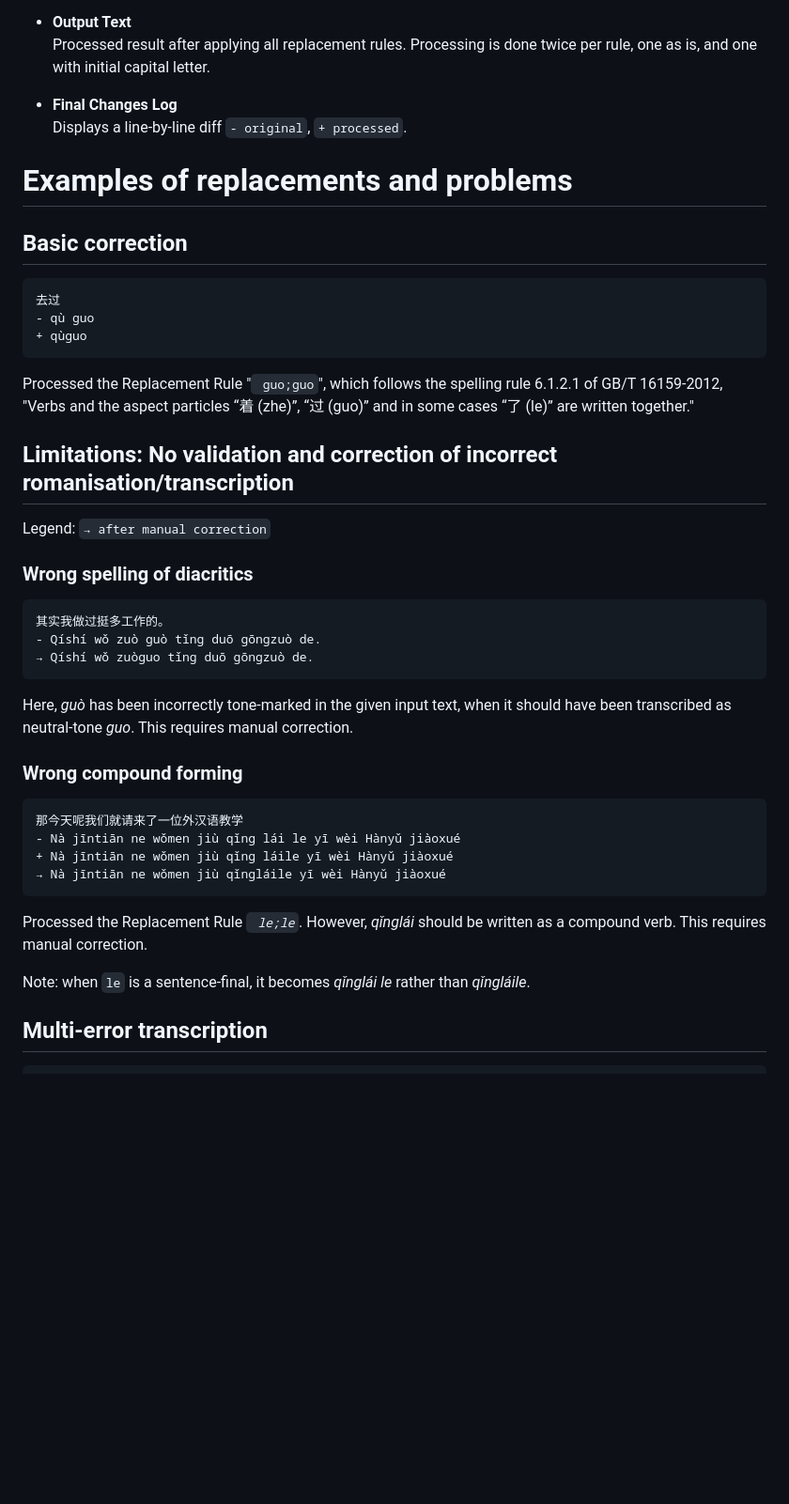
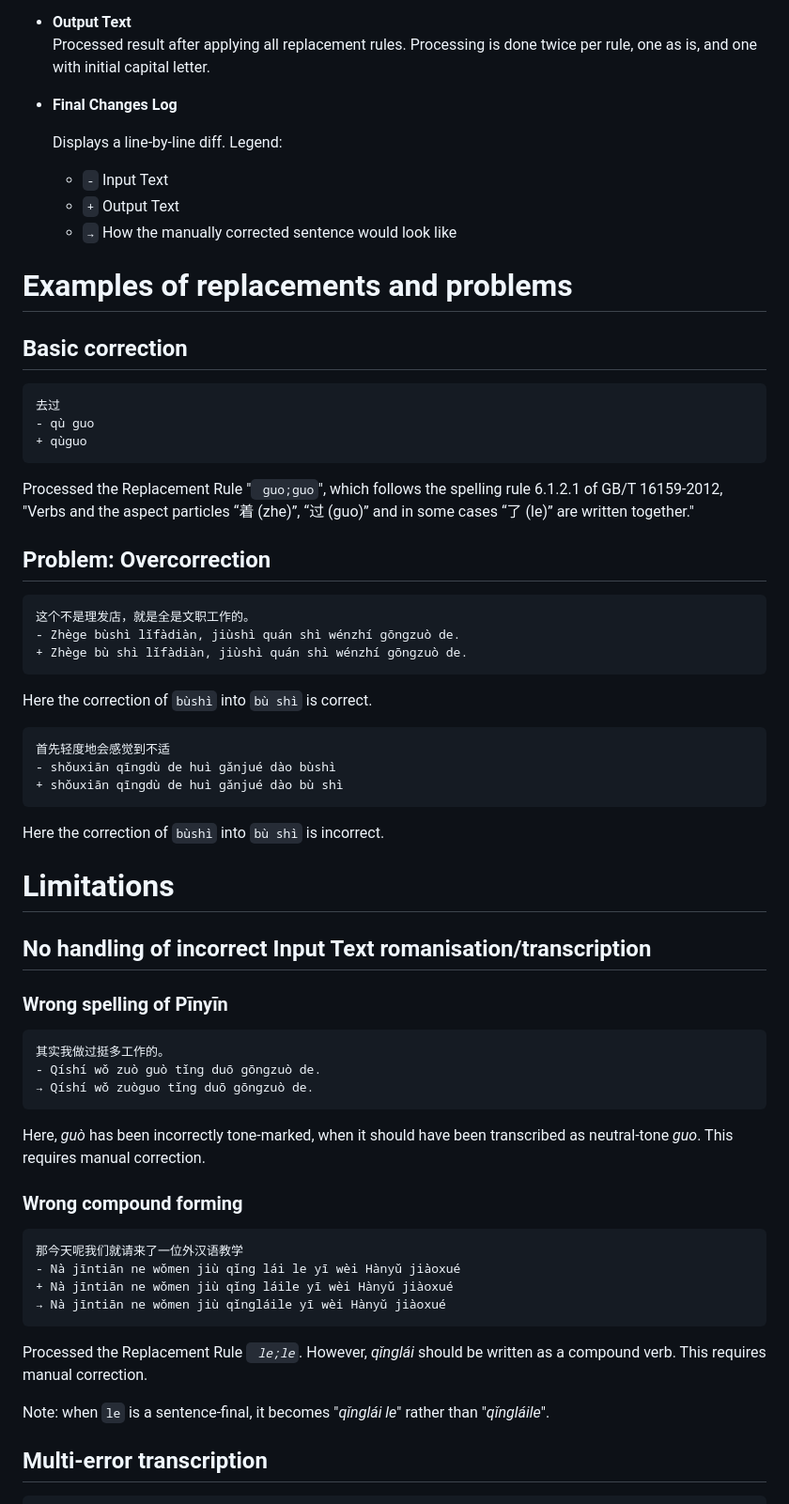
Before and after one commit to alfons/Pinyin-Spelling-Search-Replace, a Markdown page: README.md, the part around the change. Shown at 94% size. GitHub-like rendering; blank space fills up the shorter version.

Commit message:
Revise README for clarity and section updates
Updated the Final Changes Log section for clarity and corrected the Limitations section heading.

````diff
--- a/README.md
+++ b/README.md
@@ -16,7 +16,11 @@ The primary norm used is *National Standards of the People's Republic of China,
   Processed result after applying all replacement rules. Processing is done twice per rule, one as is, and one with initial capital letter.
 
 - **Final Changes Log**
-  Displays a line-by-line diff `- original`, `+ processed`.
+
+  Displays a line-by-line diff. Legend:
+  - `-` Input Text
+  - `+` Output Text
+  - `→` How the manually corrected sentence would look like
 
 # Examples of replacements and problems
 
@@ -30,11 +34,27 @@ The primary norm used is *National Standards of the People's Republic of China,
 
 Processed the Replacement Rule "` guo;guo`", which follows the spelling rule 6.1.2.1 of GB/T 16159-2012, "Verbs and the aspect particles “着 (zhe)”, “过 (guo)” and in some cases “了 (le)” are written together."
 
-## Limitations: No validation and correction of incorrect romanisation/transcription
+## Problem: Overcorrection
 
-Legend: `→ after manual correction`
+```
+这个不是理发店，就是全是文职工作的。
+- Zhège bùshì lǐfàdiàn, jiùshì quán shì wénzhí gōngzuò de.
++ Zhège bù shì lǐfàdiàn, jiùshì quán shì wénzhí gōngzuò de.
+```
+Here the correction of `bùshì` into `bù shì` is correct.
 
-### Wrong spelling of diacritics
+```
+首先轻度地会感觉到不适
+- shǒuxiān qīngdù de huì gǎnjué dào bùshì
++ shǒuxiān qīngdù de huì gǎnjué dào bù shì
+```
+Here the correction of `bùshì` into `bù shì` is incorrect.
+
+# Limitations
+
+## No handling of incorrect Input Text romanisation/transcription
+
+### Wrong spelling of Pīnyīn
 
 ```
 其实我做过挺多工作的。
@@ -42,7 +62,7 @@ Legend: `→ after manual correction`
 → Qíshí wǒ zuòguo tǐng duō gōngzuò de.
 ```
 
-Here, *guò* has been incorrectly tone-marked in the given input text, when it should have been transcribed as neutral-tone *guo*. This requires manual correction.
+Here, *guò* has been incorrectly tone-marked, when it should have been transcribed as neutral-tone *guo*. This requires manual correction.
 
 ### Wrong compound forming
 
@@ -55,7 +75,7 @@ Here, *guò* has been incorrectly tone-marked in the given input text, when it s
 
 Processed the Replacement Rule *` le;le`*. However, *qǐnglái* should be written as a compound verb. This requires manual correction.
 
-Note: when `le` is a sentence-final, it becomes *qǐnglái le* rather than *qǐngláile*.
+Note: when `le` is a sentence-final, it becomes "*qǐnglái le*" rather than "*qǐngláile*".
 
 ## Multi-error transcription
 
````
